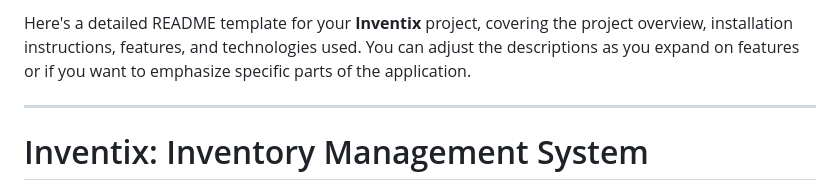
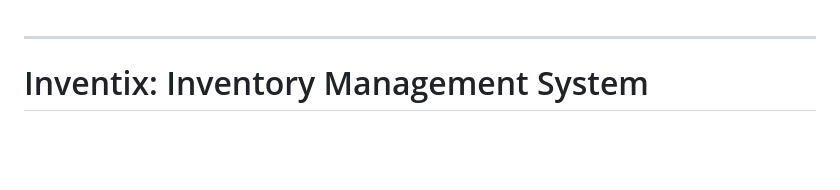
Before and after one commit to emmanuelalozie/inventory-manager, a Markdown page: README.md, the part around the change. Drawn GitHub-style; blank space fills up the shorter version.

```diff
--- a/README.md
+++ b/README.md
@@ -1,5 +1,3 @@
-Here's a detailed README template for your **Inventix** project, covering the project overview, installation instructions, features, and technologies used. You can adjust the descriptions as you expand on features or if you want to emphasize specific parts of the application.
-
 ---
 
 # Inventix: Inventory Management System
```
